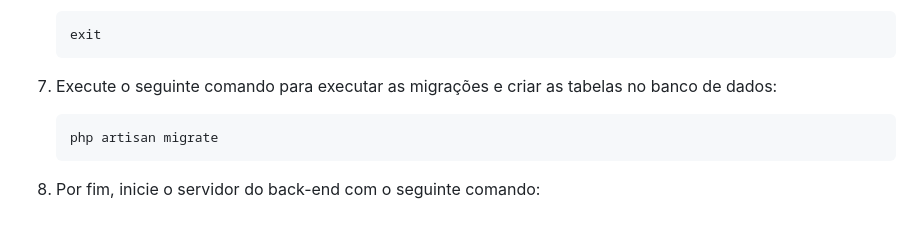
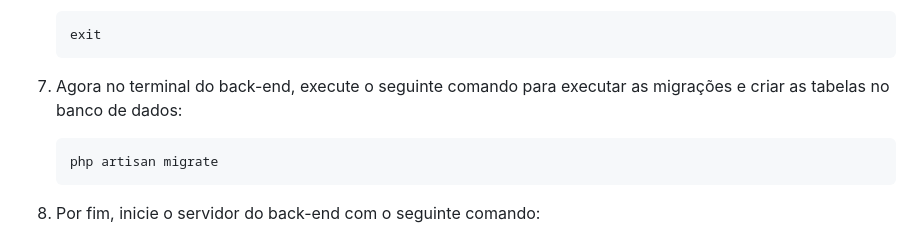
Before and after one commit to rehfeld13/oficina-2.0, a Markdown page: README.md, the part around the change. Drawn GitHub-style.

````diff
--- a/README.md
+++ b/README.md
@@ -72,7 +72,7 @@ Com o PHP e o Composer devidamente instalados, siga os passos abaixo para config
     ```
    exit
    ```
-7. Execute o seguinte comando para executar as migrações e criar as tabelas no banco de dados:
+7. Agora no terminal do back-end, execute o seguinte comando para executar as migrações e criar as tabelas no banco de dados:
     ```
    php artisan migrate
    ```
````
